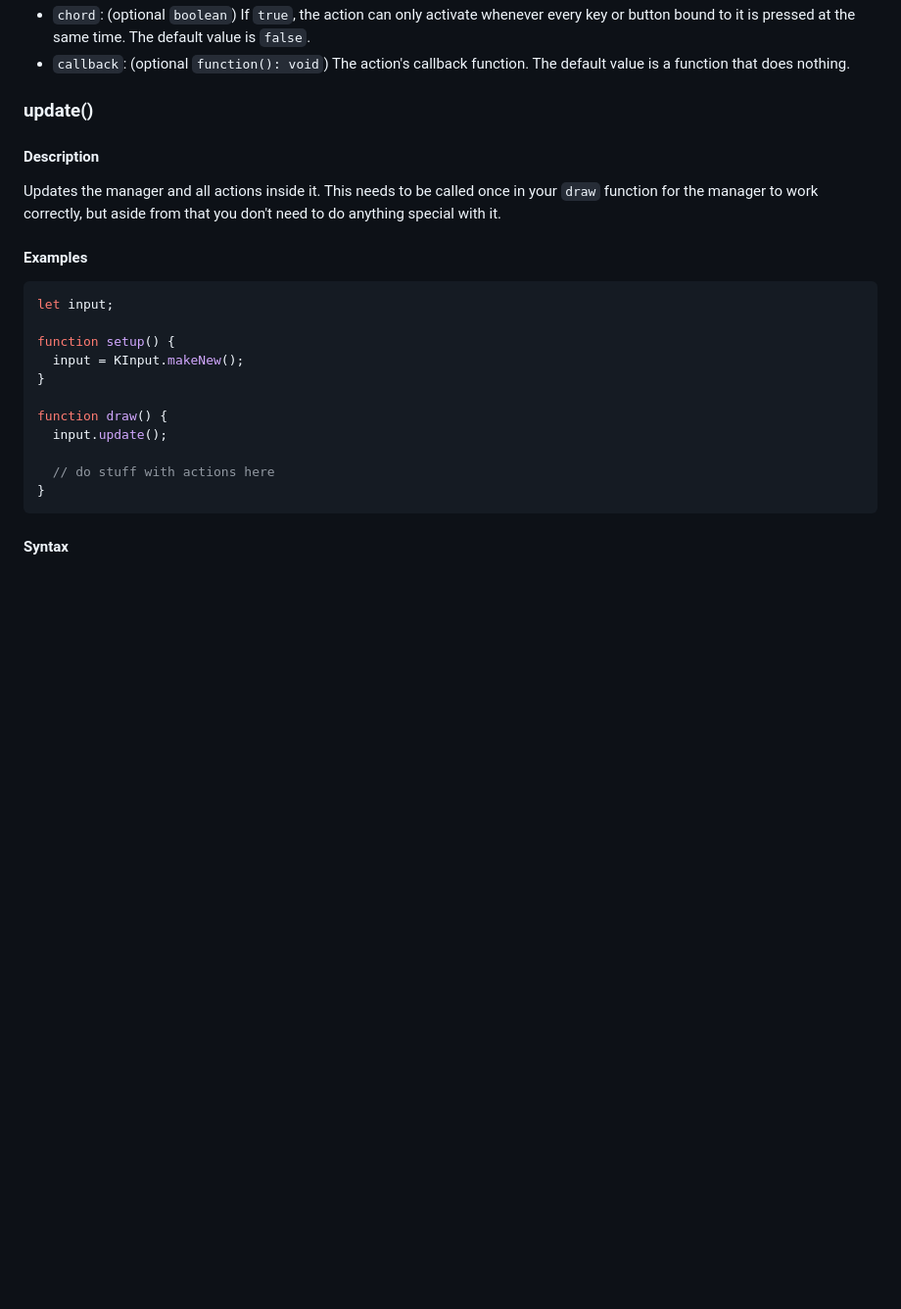
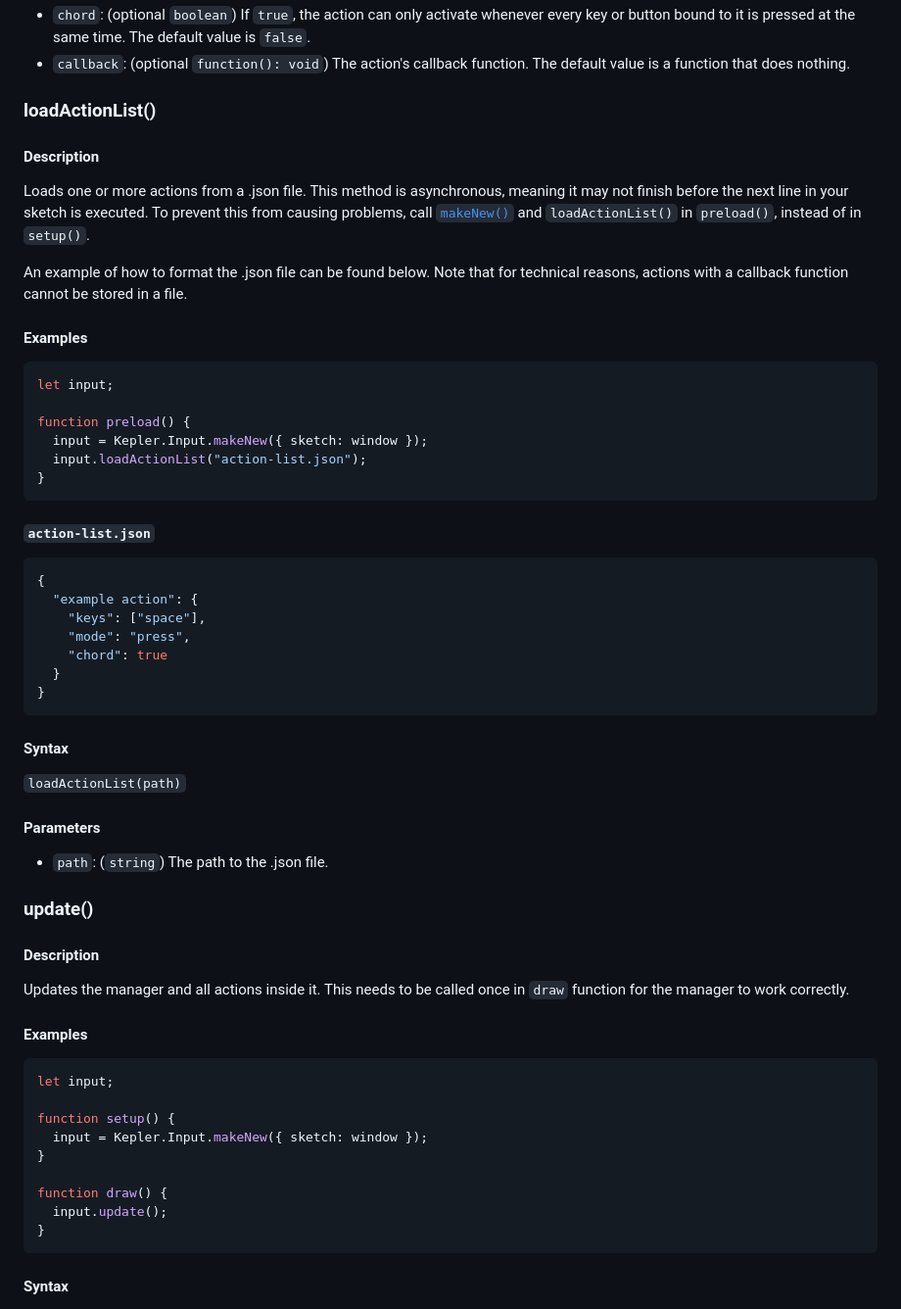
Before and after one commit to JustASideQuestNPC/kepler, a Markdown page: input/reference.md, the part around one of its changes. Shown at 98% size. Rendered like a GitHub page; blank space fills up the shorter version.

````diff
--- a/input/reference.md
+++ b/input/reference.md
@@ -173,24 +165,57 @@ function setup() {
 - `callback`: (optional `function(): void`) The action's callback function. The
     default value is a function that does nothing.
 
+### loadActionList()
+#### Description
+Loads one or more actions from a .json file. This method is asynchronous,
+meaning it may not finish before the next line in your sketch is executed. To
+prevent this from causing problems, call [`makeNew()`](#makenew) and
+`loadActionList()` in `preload()`, instead of in `setup()`.
+
+An example of how to format the .json file can be found below. Note that for
+technical reasons, actions with a callback function cannot be stored in a file.
+
+#### Examples
+```js
+let input;
+
+function preload() {
+  input = Kepler.Input.makeNew({ sketch: window });
+  input.loadActionList("action-list.json");
+}
+```
+##### `action-list.json`
+```json
+{
+  "example action": {
+    "keys": ["space"],
+    "mode": "press",
+    "chord": true
+  }
+}
+```
+
+#### Syntax
+`loadActionList(path)`
+
+#### Parameters
+- `path`: (`string`) The path to the .json file.
+
 ### update()
 #### Description
 Updates the manager and all actions inside it. This needs to be called once in
-your `draw` function for the manager to work correctly, but aside from that you
-don't need to do anything special with it.
+`draw` function for the manager to work correctly.
 
 #### Examples
 ```js
 let input;
 
 function setup() {
-  input = KInput.makeNew();
+  input = Kepler.Input.makeNew({ sketch: window });
 }
 
 function draw() {
   input.update();
-
-  // do stuff with actions here
 }
 ```
 
````
Also changed, not shown: other parts of input/reference.md (+146 -157 lines).
